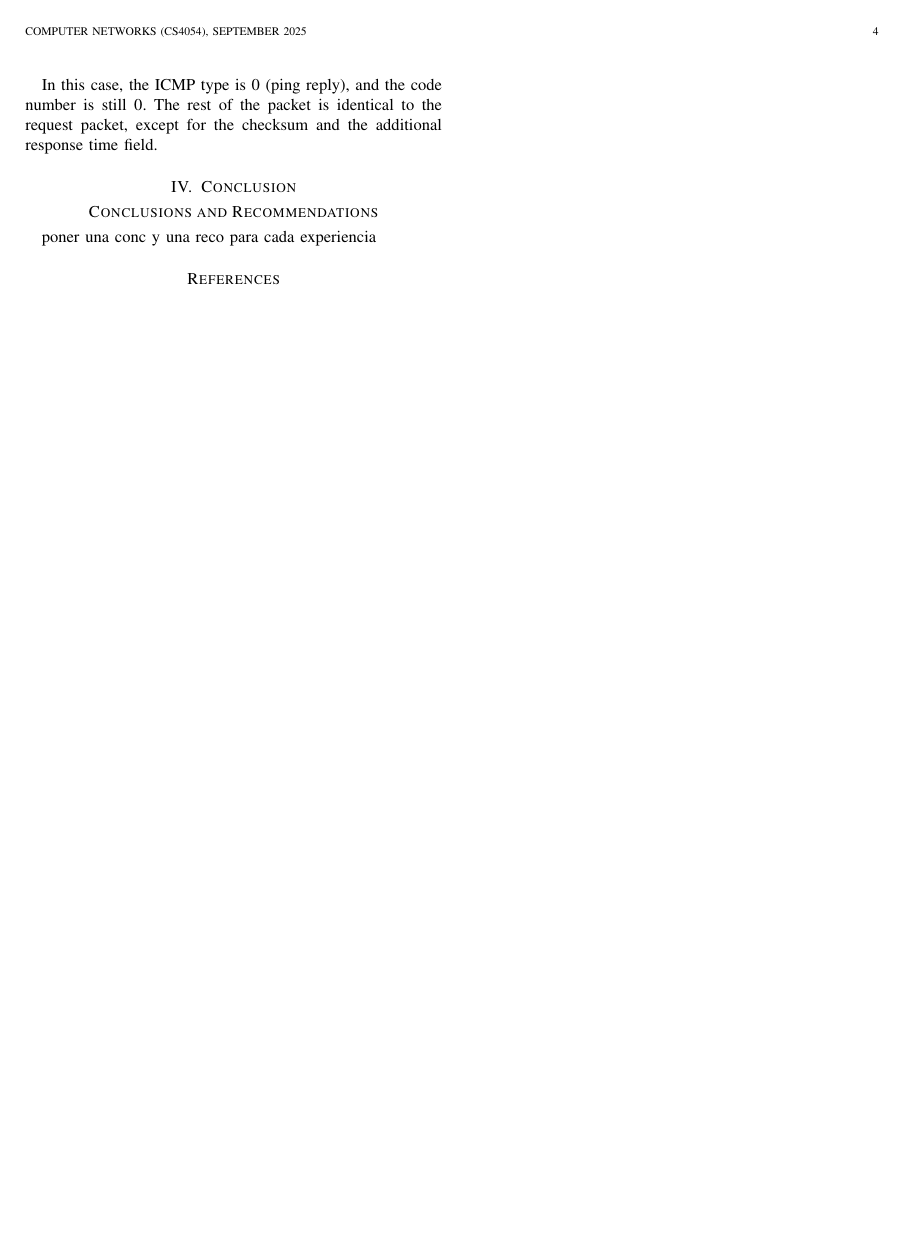
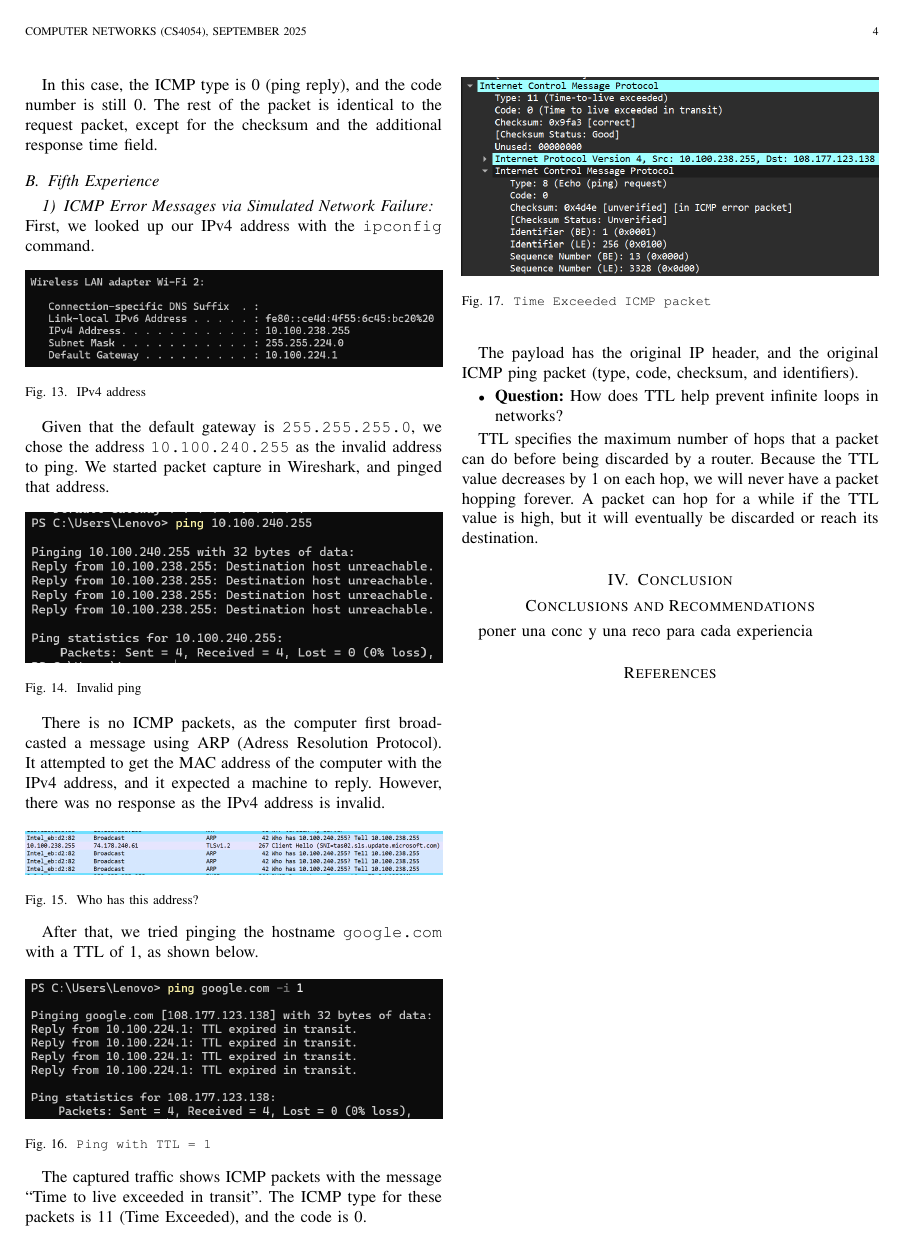
Before and after one commit to DanielCasquino/cn-reports, a LaTeX paper (4/bare_jrnl.tex, which reads 4/fifth.tex): page 4 of 4. Compiled offline with pdfLaTeX.

Commit message:
feat: 5th exp chkpt 1

```diff
--- /dev/null
+++ b/4/fifth.tex
@@ -0,0 +1,64 @@
+\subsection{Fifth Experience}
+
+\subsubsection{ICMP Error Messages via Simulated Network Failure}
+
+First, we looked up our IPv4 address with the \texttt{ipconfig} command.
+
+\begin{figure}[htbp]
+    \centering
+    \includegraphics[width=1\linewidth]{img/5/my_ip.png}
+    \caption{IPv4 address}\label{fig:my_ip}
+\end{figure}
+
+Given that the default gateway is \texttt{255.255.255.0}, we chose the address
+\texttt{10.100.240.255} as the invalid address to ping. We started packet
+capture in Wireshark, and pinged that address.
+
+\begin{figure}[htbp]
+    \centering
+    \includegraphics[width=1\linewidth]{img/5/invalid_ping.png}
+    \caption{Invalid ping}\label{fig:invalid_ping}
+\end{figure}
+
+There is no ICMP packets, as the computer first broadcasted a message using ARP
+(Adress Resolution Protocol). It attempted to get the MAC address of the
+computer with the IPv4 address, and it expected a machine to reply. However,
+there was no response as the IPv4 address is invalid.
+
+\begin{figure}[htbp]
+    \centering
+    \includegraphics[width=1\linewidth]{img/5/who_has.png}
+    \caption{Who has this address?}\label{fig:who_has}
+\end{figure}
+
+After that, we tried pinging the hostname \texttt{google.com} with a TTL of 1,
+as shown below.
+
+\begin{figure}[htbp]
+    \centering
+    \includegraphics[width=1\linewidth]{img/5/ping_i_1.png}
+    \caption{\texttt{Ping with TTL = 1}}\label{fig:ping_i_1}
+\end{figure}
+
+The captured traffic shows ICMP packets with the message ``Time to live
+exceeded in transit''. The ICMP type for these packets is 11 (Time Exceeded),
+and the code is 0.
+
+\begin{figure}[htbp]
+    \centering
+    \includegraphics[width=1\linewidth]{img/5/ttl_exceeded.png}
+    \caption{\texttt{Time Exceeded ICMP packet}}\label{fig:ttl_exceeded}
+\end{figure}
+
+The payload has the original IP header, and the original ICMP ping packet
+(type, code, checksum, and identifiers).
+
+\begin{itemize}
+    \item \textbf{Question:} How does TTL help prevent infinite loops in networks?
+\end{itemize}
+
+TTL specifies the maximum number of hops that a packet can do before being
+discarded by a router. Because the TTL value decreases by 1 on each hop, we
+will never have a packet hopping forever. A packet can hop for a while if the
+TTL value is high, but it will eventually be discarded or reach its
+destination.
```
Also changed, not shown: 4/development_discussion.tex (+1 -0 lines), 4/img/5/invalid_ping.png (added), 4/img/5/my_ip.png (added), 4/img/5/ping_i_1.png (added), 4/img/5/ttl_exceeded.png (added), 4/img/5/who_has.png (added).
